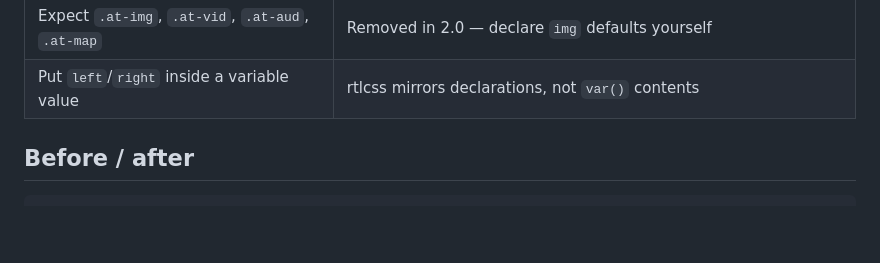
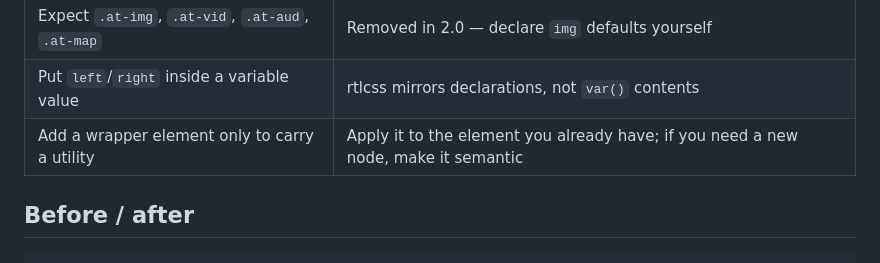
Before and after one commit to codersantosh/atomic-css, a Markdown page: skills/atomic-css/SKILL.md, the part around the change. Drawn GitHub-style; blank space fills up the shorter version.

Commit message:
Add the DOM depth rule to the framework skill
Every element is style resolution, layout and paint, and depth multiplies all
three. A wrapper that exists only to carry a class costs the same as any other
node, and the framework cannot help because it never sees the markup.

Before adding an element to hang a utility on, check whether an element already
there can take it; when a new one is genuinely needed, make it semantic so it
earns its depth. Cross-references patterns.md, whose Two shapes that are not
violations section is the authoritative list of sanctioned wrappers.

A Do/Don't row carries it into ATRC's generated rules page.

check:docs caught two errors in the first draft: an invented .at-m-1 (the real
class is .at-p, a channel that sets the variable) and a pointer to
references/patterns.md, which is not in the npm tarball.

```diff
--- a/skills/atomic-css/SKILL.md
+++ b/skills/atomic-css/SKILL.md
@@ -150,6 +150,7 @@ Verify any name you have not seen before in
 | Expect `.at-txt` / `.at-btn-*` to exist | They are **yours**; no bundle defines them |
 | Expect `.at-img`, `.at-vid`, `.at-aud`, `.at-map` | Removed in 2.0 — declare `img` defaults yourself |
 | Put `left`/`right` inside a variable value | rtlcss mirrors declarations, not `var()` contents |
+| Add a wrapper element only to carry a utility | Apply it to the element you already have; if you need a new node, make it semantic |
 
 ## Before / after
 
```
Also changed, not shown: 1 other file.
